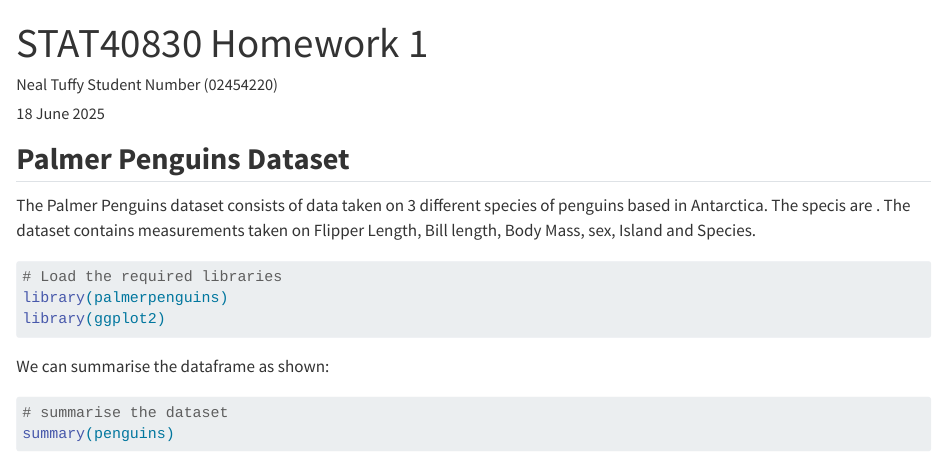
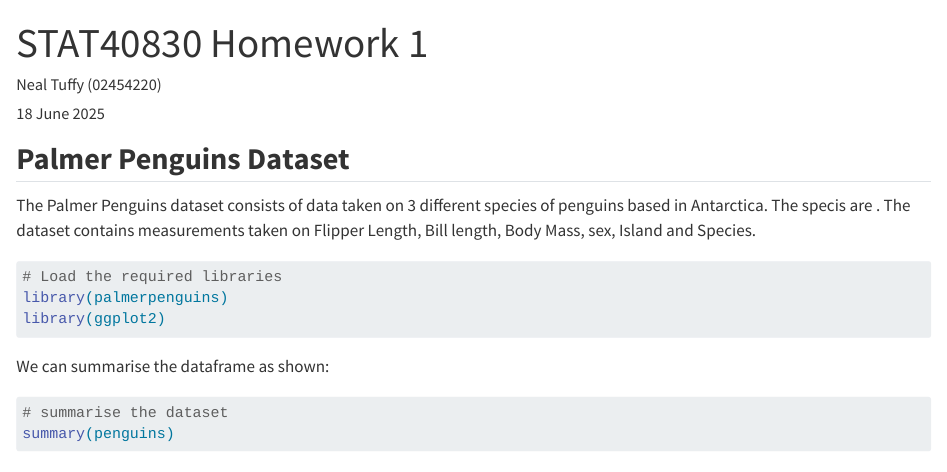
Before and after one commit to tuffyn/R_Homework, a Quarto document (Homework1_NT.qmd): the page in a window 1100 px wide, from its top. Rendered offline with R 4.5, knitr and Pandoc in place of Quarto, with nearby package versions.

Commit message:
Updtaed SN again

```diff
--- a/Homework1_NT.qmd
+++ b/Homework1_NT.qmd
@@ -1,6 +1,6 @@
 ---
 title: "STAT40830 Homework 1"
-author: "Neal Tuffy Student Number (02454220)"
+author: "Neal Tuffy (02454220)"
 date: "18 June 2025"
 format: html
 editor: visual
```
